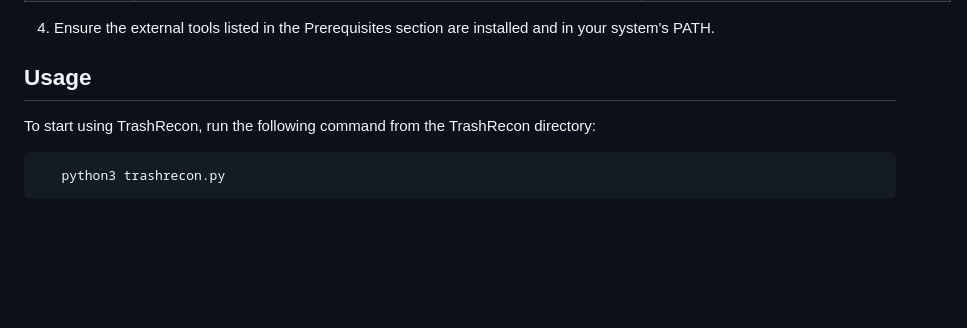
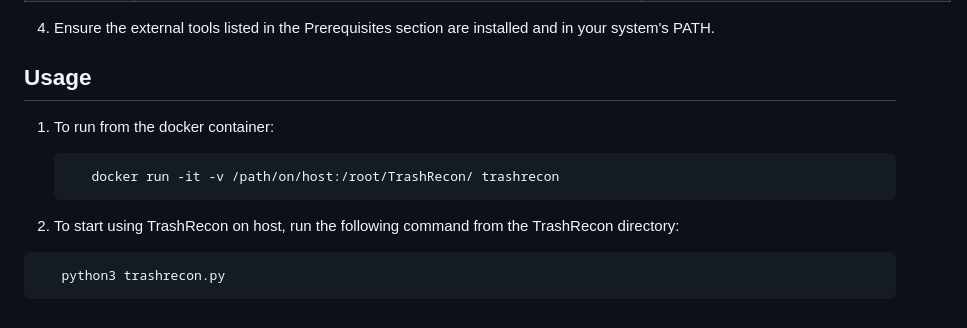
Before and after one commit to Somchandra17/TrashRecon, a Markdown page: README.md, the part around one of its changes. GitHub-like rendering; blank space fills up the shorter version.

````diff
--- a/README.md
+++ b/README.md
@@ -91,8 +91,13 @@ These tools must be installed and accessible in your system's PATH for TrashReco
 4. Ensure the external tools listed in the Prerequisites section are installed and in your system's PATH.
 
 ## Usage
+1. To run from the docker container:
 
-To start using TrashRecon, run the following command from the TrashRecon directory:
+   ```bash
+      docker run -it -v /path/on/host:/root/TrashRecon/ trashrecon
+   ```
+
+3. To start using TrashRecon on host, run the following command from the TrashRecon directory:
 
 ```bash
    python3 trashrecon.py
````
Also changed, not shown: other parts of README.md (+1 -1 lines).
